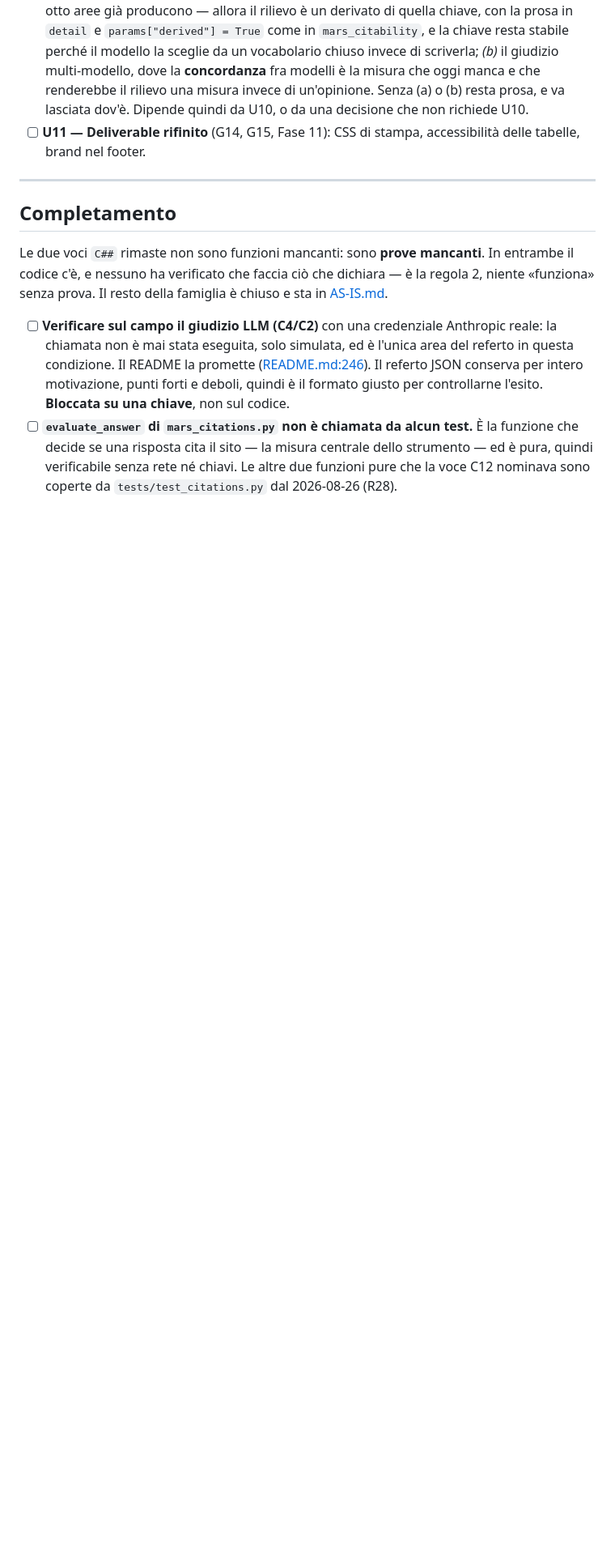
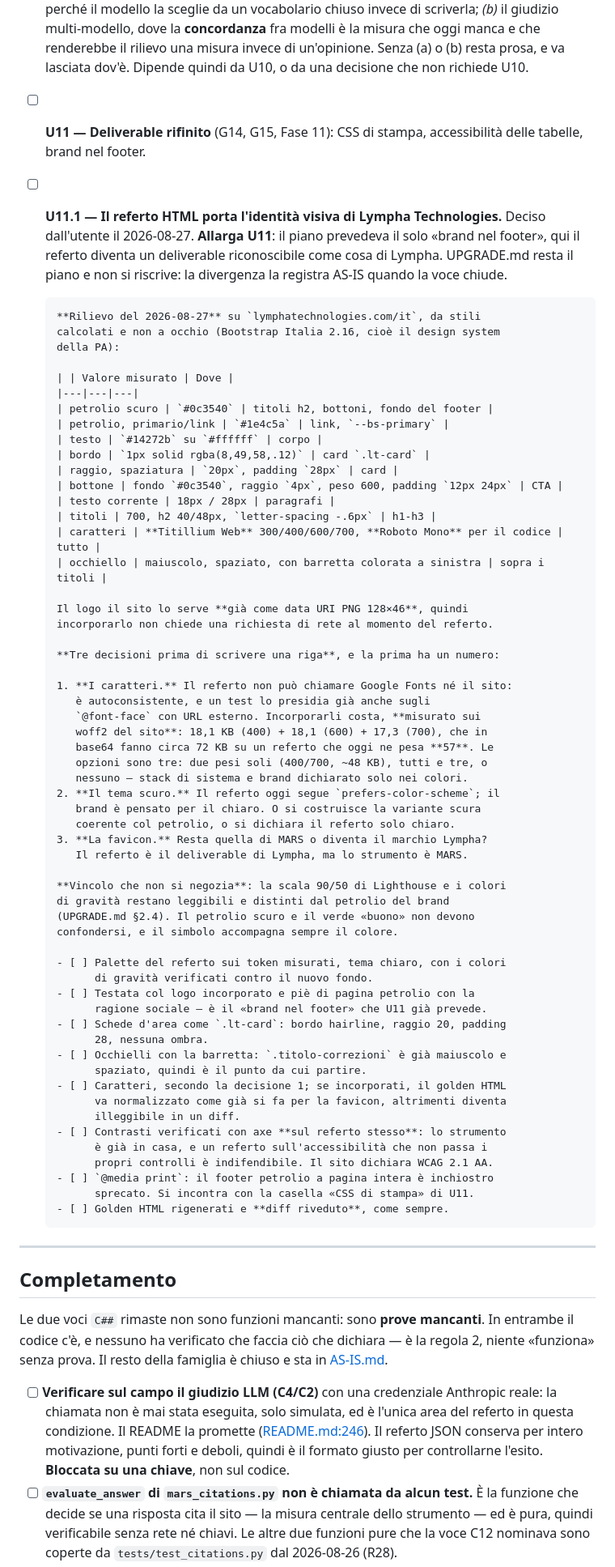
Before and after one commit to saulusprime/MARS, a Markdown page: TO-DO.md, the part around one of its changes. Shown at 81% size. Rendered like a GitHub page; blank space fills up the shorter version.

Commit message:
TO-DO: U11.1, il referto HTML porta l'identita' visiva del sito
Deciso dall'utente. Allarga U11, che prevedeva il solo «brand nel
footer»: qui il referto diventa un deliverable riconoscibile.

I token sono MISURATI sul sito con gli stili calcolati, non presi a
occhio — petrolio #0c3540 e #1e4c5a, card con bordo hairline e raggio
20, Titillium Web e Roboto Mono — e stanno nella voce, cosi' chi la
esegue non rifa' il rilievo.

Tre decisioni restano aperte perche' sono dell'utente: i caratteri
(incorporarli costa ~72 KB di base64 su un referto che ne pesa 57,
misurato sui woff2 del sito), il tema scuro, la favicon. E un vincolo
non si negozia: la scala 90/50 e i colori di gravita' restano distinti
dal petrolio del brand.

Co-Authored-By: Claude Opus 5 (1M context) <noreply@anthropic.com>

```diff
--- a/TO-DO.md
+++ b/TO-DO.md
@@ -81,6 +82,69 @@ ha una casella: se si decide di farla, la casella si aggiunge.
       o da una decisione che non richiede U10.
 - [ ] **U11 — Deliverable rifinito** (G14, G15, Fase 11): CSS di stampa,
       accessibilità delle tabelle, brand nel footer.
+- [ ] **U11.1 — Il referto HTML porta l'identità visiva di Lympha
+      Technologies.** Deciso dall'utente il 2026-08-27. **Allarga U11**: il
+      piano prevedeva il solo «brand nel footer», qui il referto diventa un
+      deliverable riconoscibile come cosa di Lympha. UPGRADE.md resta il piano
+      e non si riscrive: la divergenza la registra AS-IS quando la voce chiude.
+
+      **Rilievo del 2026-08-27** su `lymphatechnologies.com/it`, da stili
+      calcolati e non a occhio (Bootstrap Italia 2.16, cioè il design system
+      della PA):
+
+      | | Valore misurato | Dove |
+      |---|---|---|
+      | petrolio scuro | `#0c3540` | titoli h2, bottoni, fondo del footer |
+      | petrolio, primario/link | `#1e4c5a` | link, `--bs-primary` |
+      | testo | `#14272b` su `#ffffff` | corpo |
+      | bordo | `1px solid rgba(8,49,58,.12)` | card `.lt-card` |
+      | raggio, spaziatura | `20px`, padding `28px` | card |
+      | bottone | fondo `#0c3540`, raggio `4px`, peso 600, padding `12px 24px` | CTA |
+      | testo corrente | 18px / 28px | paragrafi |
+      | titoli | 700, h2 40/48px, `letter-spacing -.6px` | h1-h3 |
+      | caratteri | **Titillium Web** 300/400/600/700, **Roboto Mono** per il codice | tutto |
+      | occhiello | maiuscolo, spaziato, con barretta colorata a sinistra | sopra i titoli |
+
+      Il logo il sito lo serve **già come data URI PNG 128×46**, quindi
+      incorporarlo non chiede una richiesta di rete al momento del referto.
+
+      **Tre decisioni prima di scrivere una riga**, e la prima ha un numero:
+
+      1. **I caratteri.** Il referto non può chiamare Google Fonts né il sito:
+         è autoconsistente, e un test lo presidia già anche sugli
+         `@font-face` con URL esterno. Incorporarli costa, **misurato sui
+         woff2 del sito**: 18,1 KB (400) + 18,1 (600) + 17,3 (700), che in
+         base64 fanno circa 72 KB su un referto che oggi ne pesa **57**. Le
+         opzioni sono tre: due pesi soli (400/700, ~48 KB), tutti e tre, o
+         nessuno — stack di sistema e brand dichiarato solo nei colori.
+      2. **Il tema scuro.** Il referto oggi segue `prefers-color-scheme`; il
+         brand è pensato per il chiaro. O si costruisce la variante scura
+         coerente col petrolio, o si dichiara il referto solo chiaro.
+      3. **La favicon.** Resta quella di MARS o diventa il marchio Lympha?
+         Il referto è il deliverable di Lympha, ma lo strumento è MARS.
+
+      **Vincolo che non si negozia**: la scala 90/50 di Lighthouse e i colori
+      di gravità restano leggibili e distinti dal petrolio del brand
+      (UPGRADE.md §2.4). Il petrolio scuro e il verde «buono» non devono
+      confondersi, e il simbolo accompagna sempre il colore.
+
+      - [ ] Palette del referto sui token misurati, tema chiaro, con i colori
+            di gravità verificati contro il nuovo fondo.
+      - [ ] Testata col logo incorporato e piè di pagina petrolio con la
+            ragione sociale — è il «brand nel footer» che U11 già prevede.
+      - [ ] Schede d'area come `.lt-card`: bordo hairline, raggio 20, padding
+            28, nessuna ombra.
+      - [ ] Occhielli con la barretta: `.titolo-correzioni` è già maiuscolo e
+            spaziato, quindi è il punto da cui partire.
+      - [ ] Caratteri, secondo la decisione 1; se incorporati, il golden HTML
+            va normalizzato come già si fa per la favicon, altrimenti diventa
+            illeggibile in un diff.
+      - [ ] Contrasti verificati con axe **sul referto stesso**: lo strumento
+            è già in casa, e un referto sull'accessibilità che non passa i
+            propri controlli è indifendibile. Il sito dichiara WCAG 2.1 AA.
+      - [ ] `@media print`: il footer petrolio a pagina intera è inchiostro
+            sprecato. Si incontra con la casella «CSS di stampa» di U11.
+      - [ ] Golden HTML rigenerati e **diff riveduto**, come sempre.
 
 ---
 
```
Also changed, not shown: other parts of TO-DO.md (+3 -2 lines).
